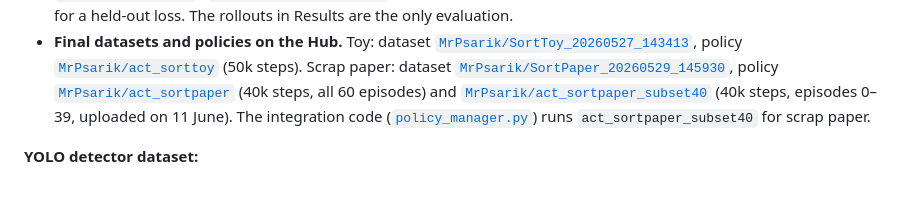
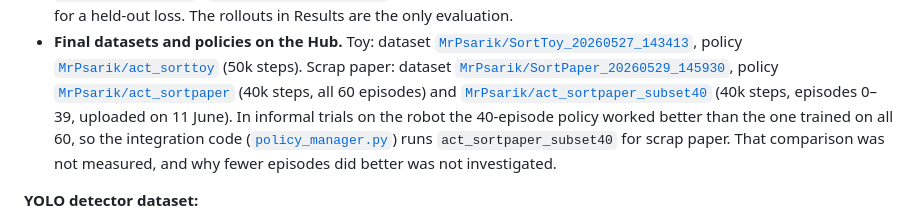
Before and after one commit to MrPsarik/handy-cleaner-lerobot, a Markdown page: README.md, the part around the change. GitHub-like rendering; blank space fills up the shorter version.

Commit message:
README: why the paper class runs the 40-episode policy
Claude-Session: https://claude.ai/code/session_01U8LEuKtVQUhRYKT38rUoUw

```diff
--- a/README.md
+++ b/README.md
@@ -83,9 +83,11 @@ flowchart TD
   policy [`MrPsarik/act_sortpaper`](https://huggingface.co/MrPsarik/act_sortpaper) (40k steps,
   all 60 episodes) and
   [`MrPsarik/act_sortpaper_subset40`](https://huggingface.co/MrPsarik/act_sortpaper_subset40)
-  (40k steps, episodes 0–39, uploaded on 11 June). The integration code
+  (40k steps, episodes 0–39, uploaded on 11 June). In informal trials on the robot the
+  40-episode policy worked better than the one trained on all 60, so the integration code
   ([`policy_manager.py`](image_classification/policy_manager.py)) runs `act_sortpaper_subset40`
-  for scrap paper.
+  for scrap paper. That comparison was not measured, and why fewer episodes did better was
+  not investigated.
 
 **YOLO detector dataset:**
 
```
